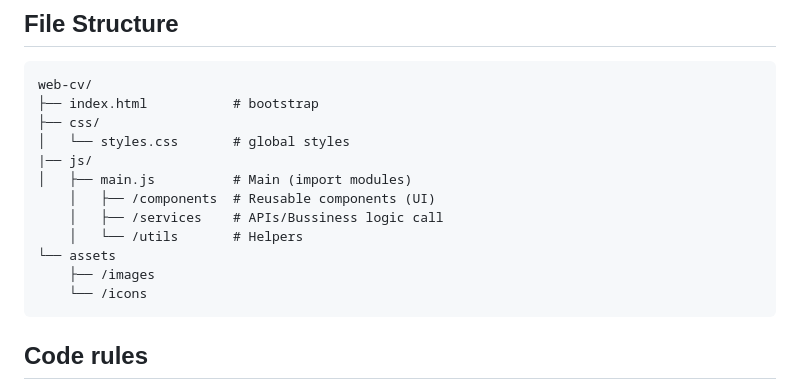
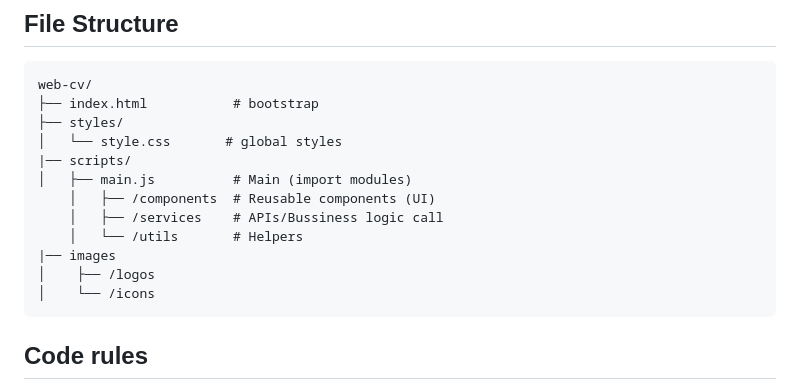
Before and after one commit to juanpablo-d3v/my-cv-page, a Markdown page: agent.md, the part around one of its changes. Rendered like a GitHub page.

````diff
--- a/agent.md
+++ b/agent.md
@@ -13,16 +13,16 @@ A modern, responsive landing page template using vanilla HTML, CSS, and JavaScri
 ```
 web-cv/
 ├── index.html           # bootstrap
-├── css/
-│   └── styles.css       # global styles
-|── js/
+├── styles/
+│   └── style.css       # global styles
+|── scripts/
 │   ├── main.js          # Main (import modules)
     │   ├── /components  # Reusable components (UI)
     │   ├── /services    # APIs/Bussiness logic call
     │   └── /utils       # Helpers
-└── assets
-    ├── /images
-    └── /icons
+|── images
+│    ├── /logos
+│    └── /icons
 ```
 
 ## Code rules
````
Also changed, not shown: other parts of agent.md (+7 -6 lines), images/cv-web-sketching.jpg (added), images/logos/logoJP.png (added), 1 other file.
